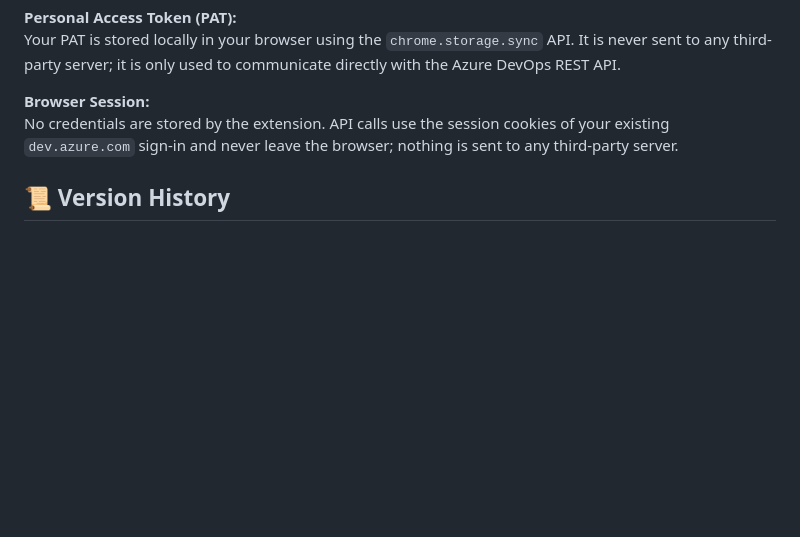
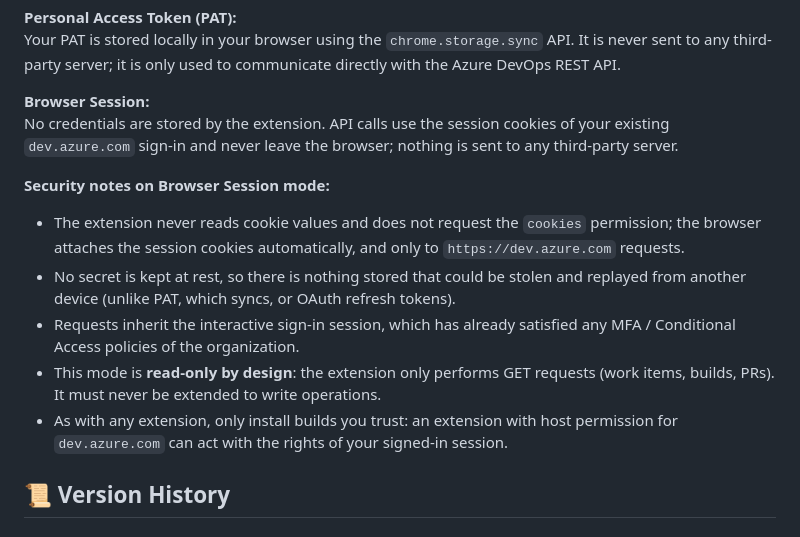
Before and after one commit to malzahuar/ado-helper-browser-extension, a Markdown page: README.md, the part around the change. Drawn GitHub-style; blank space fills up the shorter version.

Commit message:
Document security notes for Browser session auth mode

```diff
--- a/README.md
+++ b/README.md
@@ -117,6 +117,13 @@ Your PAT is stored locally in your browser using the `chrome.storage.sync` API.
 **Browser Session:**
 No credentials are stored by the extension. API calls use the session cookies of your existing `dev.azure.com` sign-in and never leave the browser; nothing is sent to any third-party server.
 
+**Security notes on Browser Session mode:**
+- The extension never reads cookie values and does not request the `cookies` permission; the browser attaches the session cookies automatically, and only to `https://dev.azure.com` requests.
+- No secret is kept at rest, so there is nothing stored that could be stolen and replayed from another device (unlike PAT, which syncs, or OAuth refresh tokens).
+- Requests inherit the interactive sign-in session, which has already satisfied any MFA / Conditional Access policies of the organization.
+- This mode is **read-only by design**: the extension only performs GET requests (work items, builds, PRs). It must never be extended to write operations.
+- As with any extension, only install builds you trust: an extension with host permission for `dev.azure.com` can act with the rights of your signed-in session.
+
 ## 📜 Version History
 
 ### v1.2.0
```
